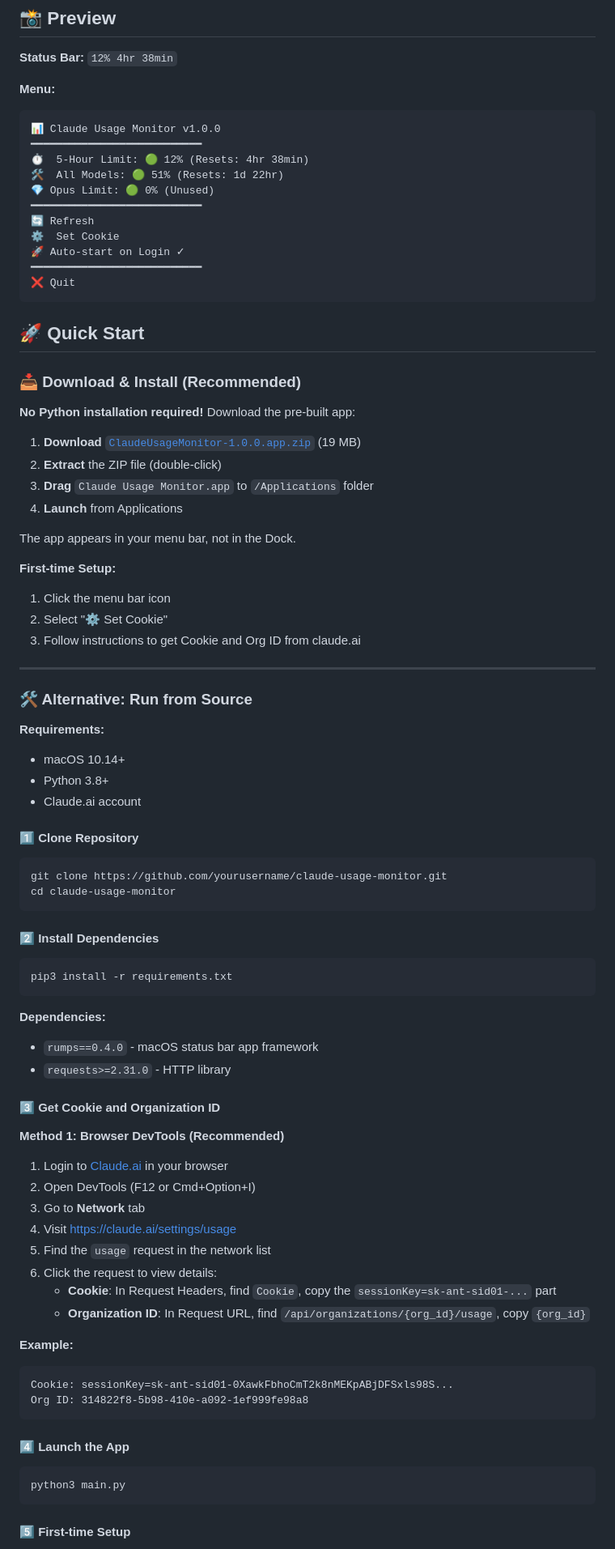
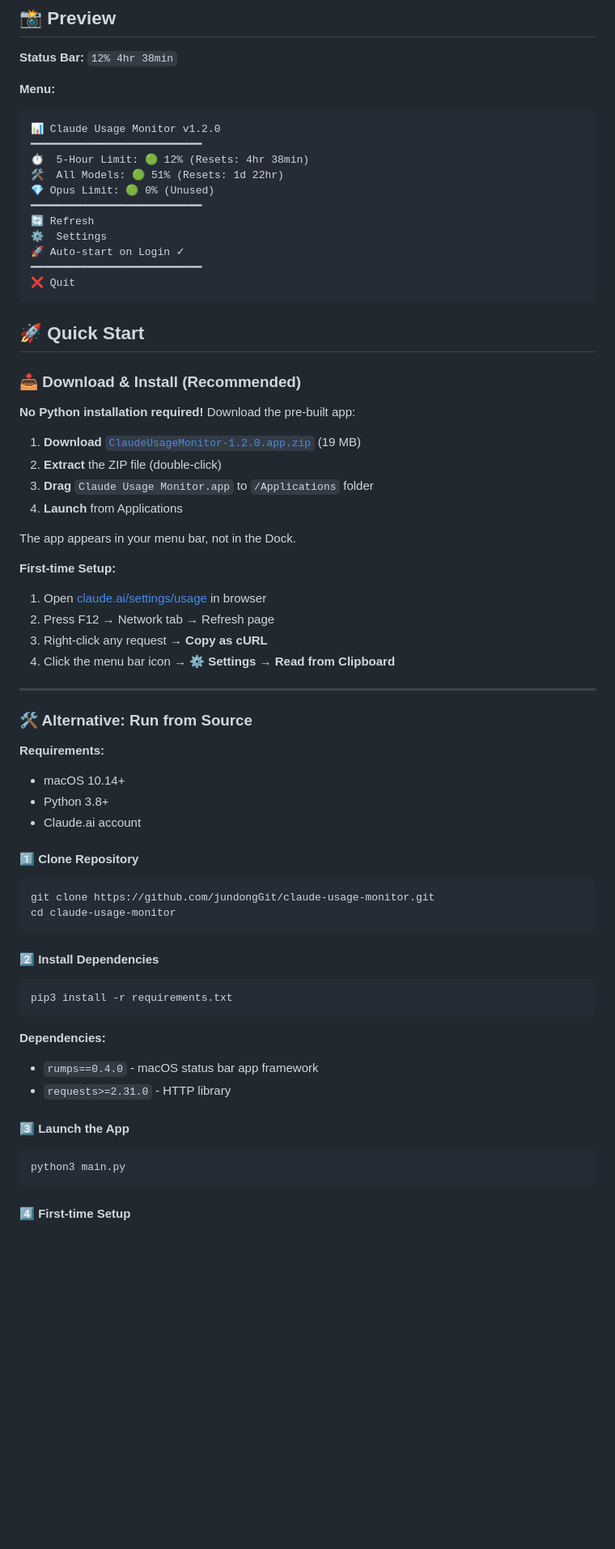
Before and after one commit to jundongGit/claude-usage-monitor, a Markdown page: README.md, the part around one of its changes. Shown at 81% size. Rendered like a GitHub page; blank space fills up the shorter version.

````diff
--- a/README.md
+++ b/README.md
@@ -27,14 +27,14 @@ A sleek macOS status bar app for real-time monitoring of your Claude.ai usage
 
 **Menu:**
 ```
-📊 Claude Usage Monitor v1.0.0
+📊 Claude Usage Monitor v1.2.0
 ━━━━━━━━━━━━━━━━━━━━━━━━━━━
 ⏱️  5-Hour Limit: 🟢 12% (Resets: 4hr 38min)
 🛠️  All Models: 🟢 51% (Resets: 1d 22hr)
 💎 Opus Limit: 🟢 0% (Unused)
 ━━━━━━━━━━━━━━━━━━━━━━━━━━━
 🔄 Refresh
-⚙️  Set Cookie
+⚙️  Settings
 🚀 Auto-start on Login ✓
 ━━━━━━━━━━━━━━━━━━━━━━━━━━━
 ❌ Quit
@@ -46,7 +46,7 @@ A sleek macOS status bar app for real-time monitoring of your Claude.ai usage
 
 **No Python installation required!** Download the pre-built app:
 
-1. **Download** [`ClaudeUsageMonitor-1.0.0.app.zip`](../../releases/download/v1.0.0/ClaudeUsageMonitor-1.0.0.app.zip) (19 MB)
+1. **Download** [`ClaudeUsageMonitor-1.2.0.app.zip`](../../releases/download/v1.2.0/ClaudeUsageMonitor-1.2.0.app.zip) (19 MB)
 2. **Extract** the ZIP file (double-click)
 3. **Drag** `Claude Usage Monitor.app` to `/Applications` folder
 4. **Launch** from Applications
@@ -54,9 +54,10 @@ A sleek macOS status bar app for real-time monitoring of your Claude.ai usage
 The app appears in your menu bar, not in the Dock.
 
 **First-time Setup:**
-1. Click the menu bar icon
-2. Select "⚙️ Set Cookie"
-3. Follow instructions to get Cookie and Org ID from claude.ai
+1. Open [claude.ai/settings/usage](https://claude.ai/settings/usage) in browser
+2. Press F12 → Network tab → Refresh page
+3. Right-click any request → **Copy as cURL**
+4. Click the menu bar icon → **⚙️ Settings** → **Read from Clipboard**
 
 ---
 
@@ -70,7 +71,7 @@ The app appears in your menu bar, not in the Dock.
 #### 1️⃣ Clone Repository
 
 ```bash
-git clone https://github.com/yourusername/claude-usage-monitor.git
+git clone https://github.com/jundongGit/claude-usage-monitor.git
 cd claude-usage-monitor
 ```
 
@@ -84,30 +85,11 @@ pip3 install -r requirements.txt
 - `rumps==0.4.0` - macOS status bar app framework
 - `requests>=2.31.0` - HTTP library
 
-#### 3️⃣ Get Cookie and Organization ID
-
-**Method 1: Browser DevTools (Recommended)**
-
-1. Login to [Claude.ai](https://claude.ai) in your browser
-2. Open DevTools (F12 or Cmd+Option+I)
-3. Go to **Network** tab
-4. Visit https://claude.ai/settings/usage
-5. Find the `usage` request in the network list
-6. Click the request to view details:
-   - **Cookie**: In Request Headers, find `Cookie`, copy the `sessionKey=sk-ant-sid01-...` part
-   - **Organization ID**: In Request URL, find `/api/organizations/{org_id}/usage`, copy `{org_id}`
-
-**Example:**
-```
-Cookie: sessionKey=sk-ant-sid01-0XawkFbhoCmT2k8nMEKpABjDFSxls98S...
-Org ID: 314822f8-5b98-410e-a092-1ef999fe98a8
-```
-
-#### 4️⃣ Launch the App
+#### 3️⃣ Launch the App
 
 ```bash
 python3 main.py
 ```
 
-#### 5️⃣ First-time Setup
+#### 4️⃣ First-time Setup
 
````
Also changed, not shown: other parts of README.md (+16 -14 lines).
